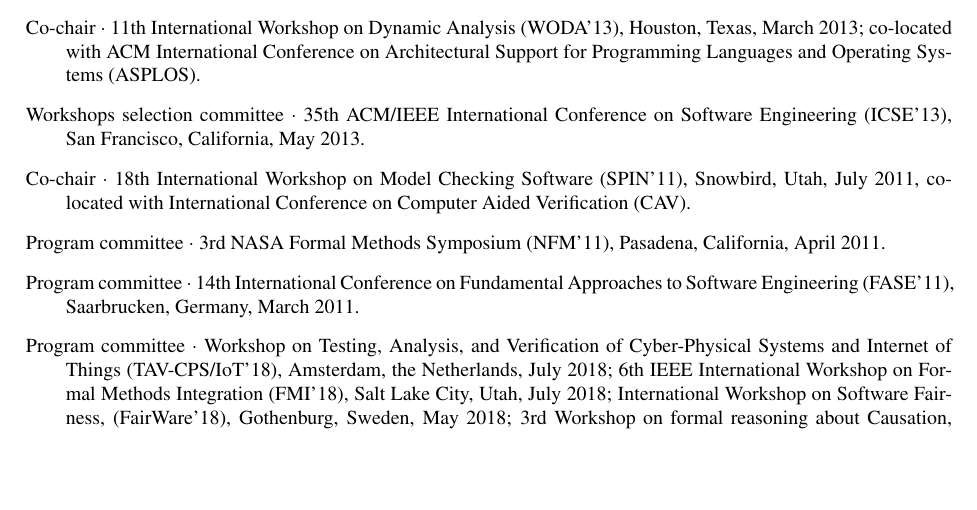
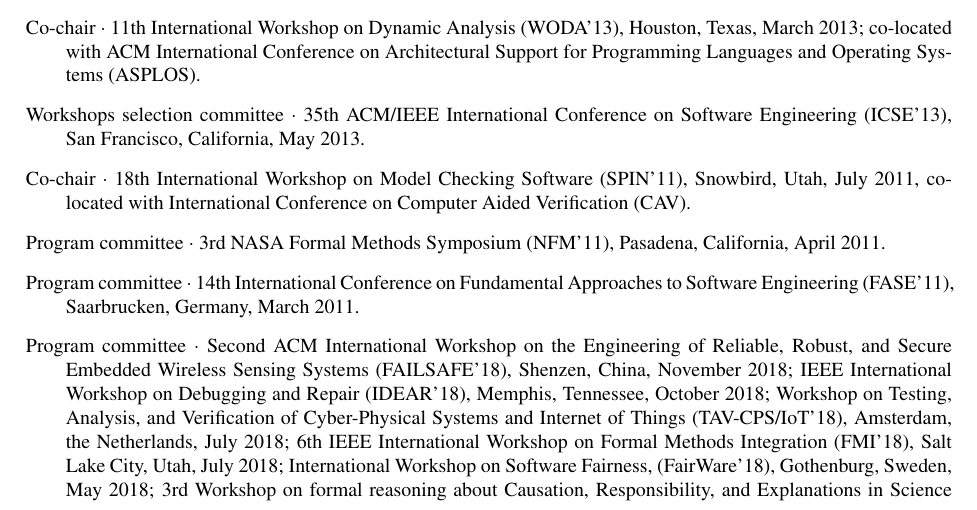
Before and after one commit to agroce/agroce.github.io, a LaTeX CV (CV/cv.tex): part of page 14 of 22, cut so that both start at the same text, the shorter picture padded with empty space. Compiled offline with pdfLaTeX.

Commit message:
more PCs

```diff
--- a/CV/cv.tex
+++ b/CV/cv.tex
@@ -898,7 +898,11 @@
 %\item Program committee $\cdot$ 7th Workshop on Specification and Verification of Component-Based Systems (SAVCBS'08), Atlanta, Georgia, November 2008.
 %\item Program committee $\cdot$ 14th International Workshop on Model Checking Software (SPIN'07), Berlin, Germany, July 2007.
 %\item Program committee $\cdot$ 1st International Workshop on Verification and Debugging (V\&D'06), Seattle, Washington, August 2006.
-\item Program committee $\cdot$ Workshop on Testing, Analysis, and Verification of Cyber-Physical Systems and Internet of Things (TAV-CPS/IoT'18), Amsterdam, the Netherlands, July 2018; 6th IEEE International Workshop on Formal Methods Integration (FMI'18), Salt Lake City, Utah, July 2018;  International Workshop on Software Fairness, (FairWare'18), Gothenburg, Sweden, May 2018; 3rd Workshop on formal reasoning about Causation, Responsibility, and Explanations in Science and Technology (CREST'18), Thessaloniki, Greece, April 2018; 8th IEEE International Workshop on Program Debugging (IWPD'17), Toulouse, France, October 2017; 5th IEEE International Workshop on Formal Methods Integration, San Diego, California, August 2017; 7th IEEE International Workshop on Program Debugging (IWPD'16), Ottawa, Canada, October 2016; 4th IEEE International Workshop on Formal Methods Integration, Pittsburgh, Pennsylvania, April 2016; 1st Workshop on Causal-based Reasoning for Embedded and Safety-critical Systems Technologies (CREST'16), Eindhoven, The Netherlands, April 2016; Java Pathfinder Workshop 2015 (JPF'15); 6th IEEE Workshop on Program Debugging (IWPD'15), Gaithersburg, Maryland, November 2015; 3rd IEEE International Workshop on Formal Methods Integration, San Francisco, California, August 2015; 7th Working Conference on Verified Software:  Theories, Tools, and Experiments (VSTTE'15), San Francisco, California, July 2015; 5th IEEE Workshop on Program Debugging (IWPD'14), Naples, Italy, November 2014; Java Pathfinder Workshop 2014 (JPF'14), Salt Lake City, Utah, November 2014; 36th Annual IEEE Software Engineering Workshop (SEW-36), Mountain View, California, August 2014; 8th International Workshop on Constraints in Formal Verification (CFV'13), San Jose, California, November 2013; Java Pathfinder Workshop 2012 (JPF'12), Raleigh, North Carolina, November 2012; 35th Annual IEEE Software Engineering Workshop (SEW-35), Heraclion, Crete, October 2012; 10th International Workshop on Dynamic Analysis (WODA'12), Minneapolis, Minnesota, July 2012; 19th International Workshop on Model Checking Software (SPIN'12), Oxford, England, July 2012; 7th International Workshop on Constraints in Formal Verification (CFV'11), San Jose, California, November 2011; Java Pathfinder Workshop 2011 (JPF'11), Lawrence, Kansas, November 2011; 3rd Workshop on Verification and Validation for Planning and Scheduling Systems (VVPS'11), Freiburg, Germany, June 2011; 34th Annual IEEE Software Engineering Workshop (SEW-34), Limerick, Ireland, June 2011; 9th Workshop on Specification and Verification of Component-Based Systems (SAVCBS'10), Santa Fe, New Mexico, November 2010; 8th Workshop on Specification and Verification of Component-Based Systems (SAVCBS'09), Amsterdam, the Netherlands, August 2009; 6th International Workshop on Constraints in Formal Verification (CFV'09), Grenoble, France, June 2009; 7th Workshop on Specification and Verification of Component-Based Systems (SAVCBS'08), Atlanta, Georgia, November 2008; 14th International Workshop on Model Checking Software (SPIN'07), Berlin, Germany, July 2007; 1st International Workshop on Verification and Debugging (V\&D'06), Seattle, Washington, August 2006.
+\item Program committee $\cdot$ Second ACM International Workshop on
+  the Engineering of Reliable, Robust, and Secure Embedded Wireless
+  Sensing Systems (FAILSAFE'18), Shenzen, China, November 2018; IEEE
+  International Workshop on Debugging and Repair (IDEAR'18), Memphis,
+  Tennessee, October 2018; Workshop on Testing, Analysis, and Verification of Cyber-Physical Systems and Internet of Things (TAV-CPS/IoT'18), Amsterdam, the Netherlands, July 2018; 6th IEEE International Workshop on Formal Methods Integration (FMI'18), Salt Lake City, Utah, July 2018;  International Workshop on Software Fairness, (FairWare'18), Gothenburg, Sweden, May 2018; 3rd Workshop on formal reasoning about Causation, Responsibility, and Explanations in Science and Technology (CREST'18), Thessaloniki, Greece, April 2018; 8th IEEE International Workshop on Program Debugging (IWPD'17), Toulouse, France, October 2017; 5th IEEE International Workshop on Formal Methods Integration, San Diego, California, August 2017; 7th IEEE International Workshop on Program Debugging (IWPD'16), Ottawa, Canada, October 2016; 4th IEEE International Workshop on Formal Methods Integration, Pittsburgh, Pennsylvania, April 2016; 1st Workshop on Causal-based Reasoning for Embedded and Safety-critical Systems Technologies (CREST'16), Eindhoven, The Netherlands, April 2016; Java Pathfinder Workshop 2015 (JPF'15); 6th IEEE Workshop on Program Debugging (IWPD'15), Gaithersburg, Maryland, November 2015; 3rd IEEE International Workshop on Formal Methods Integration, San Francisco, California, August 2015; 7th Working Conference on Verified Software:  Theories, Tools, and Experiments (VSTTE'15), San Francisco, California, July 2015; 5th IEEE Workshop on Program Debugging (IWPD'14), Naples, Italy, November 2014; Java Pathfinder Workshop 2014 (JPF'14), Salt Lake City, Utah, November 2014; 36th Annual IEEE Software Engineering Workshop (SEW-36), Mountain View, California, August 2014; 8th International Workshop on Constraints in Formal Verification (CFV'13), San Jose, California, November 2013; Java Pathfinder Workshop 2012 (JPF'12), Raleigh, North Carolina, November 2012; 35th Annual IEEE Software Engineering Workshop (SEW-35), Heraclion, Crete, October 2012; 10th International Workshop on Dynamic Analysis (WODA'12), Minneapolis, Minnesota, July 2012; 19th International Workshop on Model Checking Software (SPIN'12), Oxford, England, July 2012; 7th International Workshop on Constraints in Formal Verification (CFV'11), San Jose, California, November 2011; Java Pathfinder Workshop 2011 (JPF'11), Lawrence, Kansas, November 2011; 3rd Workshop on Verification and Validation for Planning and Scheduling Systems (VVPS'11), Freiburg, Germany, June 2011; 34th Annual IEEE Software Engineering Workshop (SEW-34), Limerick, Ireland, June 2011; 9th Workshop on Specification and Verification of Component-Based Systems (SAVCBS'10), Santa Fe, New Mexico, November 2010; 8th Workshop on Specification and Verification of Component-Based Systems (SAVCBS'09), Amsterdam, the Netherlands, August 2009; 6th International Workshop on Constraints in Formal Verification (CFV'09), Grenoble, France, June 2009; 7th Workshop on Specification and Verification of Component-Based Systems (SAVCBS'08), Atlanta, Georgia, November 2008; 14th International Workshop on Model Checking Software (SPIN'07), Berlin, Germany, July 2007; 1st International Workshop on Verification and Debugging (V\&D'06), Seattle, Washington, August 2006.
 \end{Panel and Committee Service}
 
 
```
Also changed, not shown: CV/cv.pdf, cv.pdf.
